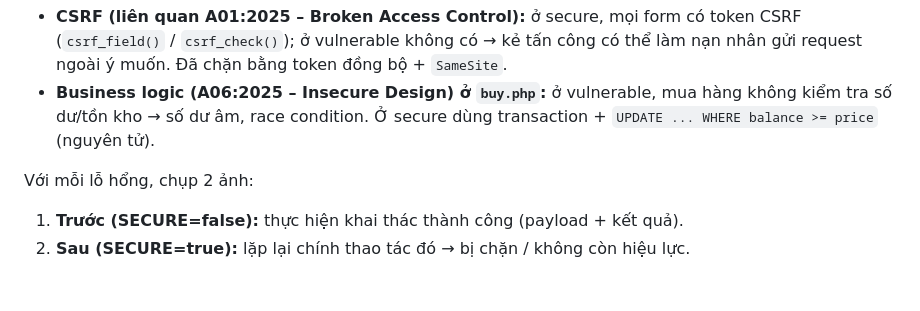
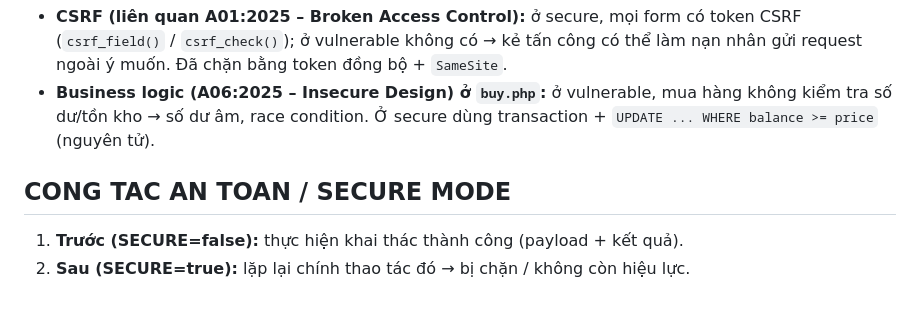
Before and after one commit to konbanwavioletchan/vuonxanh-owasp, a Markdown page: SECURITY.md, the part around the change. Rendered like a GitHub page.

Commit message:
Initial commit

```diff
--- a/SECURITY.md
+++ b/SECURITY.md
@@ -190,6 +190,7 @@ Ngoài 5 lỗ hổng chính, chế độ secure còn minh họa thêm (thuộc O
   kiểm tra số dư/tồn kho → số dư âm, race condition. Ở secure dùng transaction +
   `UPDATE ... WHERE balance >= price` (nguyên tử).
 
-Với mỗi lỗ hổng, chụp 2 ảnh:
+## CONG TAC AN TOAN / SECURE MODE
+
 1. **Trước (SECURE=false):** thực hiện khai thác thành công (payload + kết quả).
 2. **Sau (SECURE=true):** lặp lại chính thao tác đó → bị chặn / không còn hiệu lực.
```
